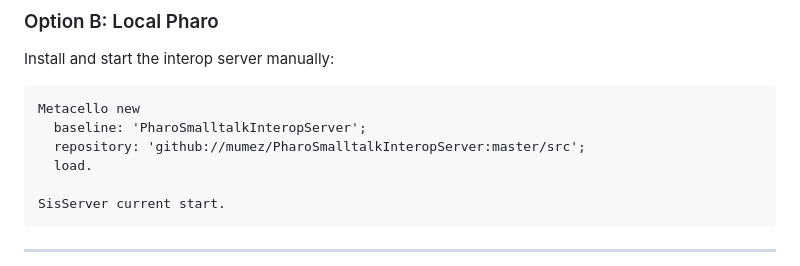
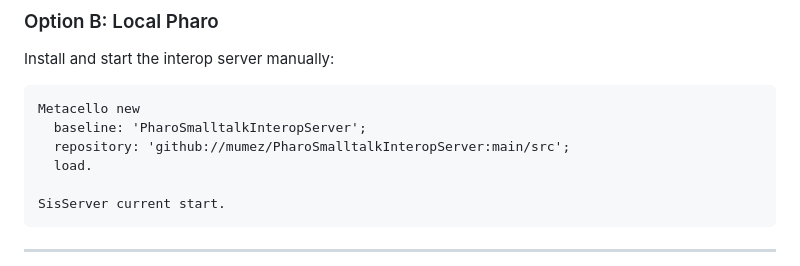
Before and after one commit to mumez/smalltalk-dev-plugin-slides, a Markdown page: introducing-smalltalk-dev-plugin-en.md, the part around the change. Drawn GitHub-style.

Commit message:
Fixed PharoSmalltalkInteropServer repository URL

````diff
--- a/introducing-smalltalk-dev-plugin-en.md
+++ b/introducing-smalltalk-dev-plugin-en.md
@@ -171,7 +171,7 @@ Install and start the interop server manually:
 ```smalltalk
 Metacello new
   baseline: 'PharoSmalltalkInteropServer';
-  repository: 'github://mumez/PharoSmalltalkInteropServer:master/src';
+  repository: 'github://mumez/PharoSmalltalkInteropServer:main/src';
   load.
 
 SisServer current start.
````
Also changed, not shown: introducing-smalltalk-dev-plugin-ja.md (+1 -1 lines).
